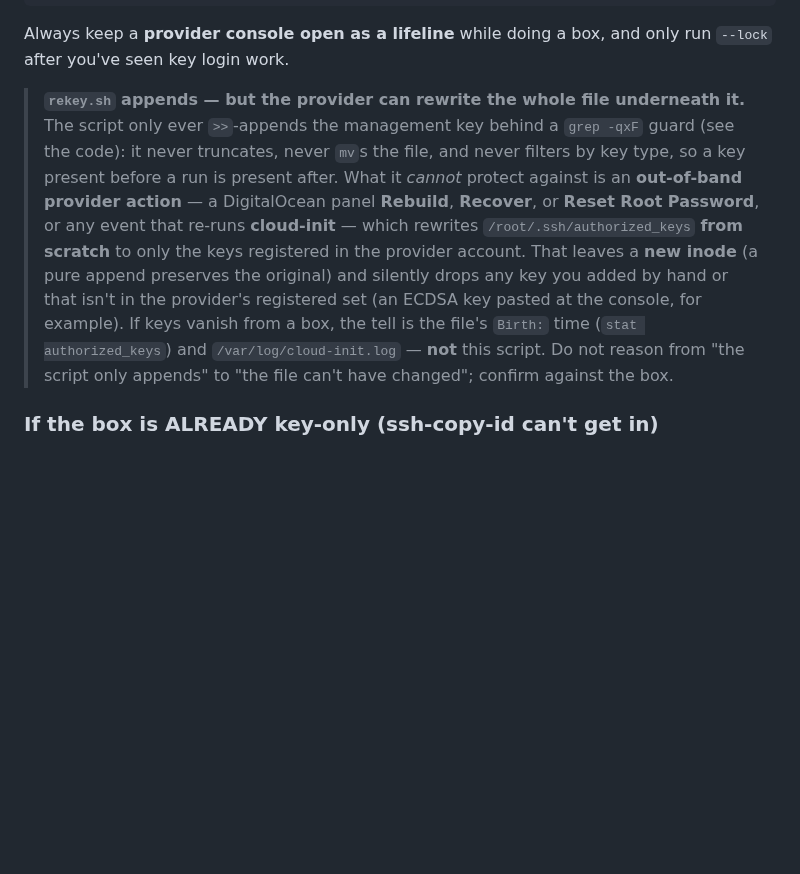
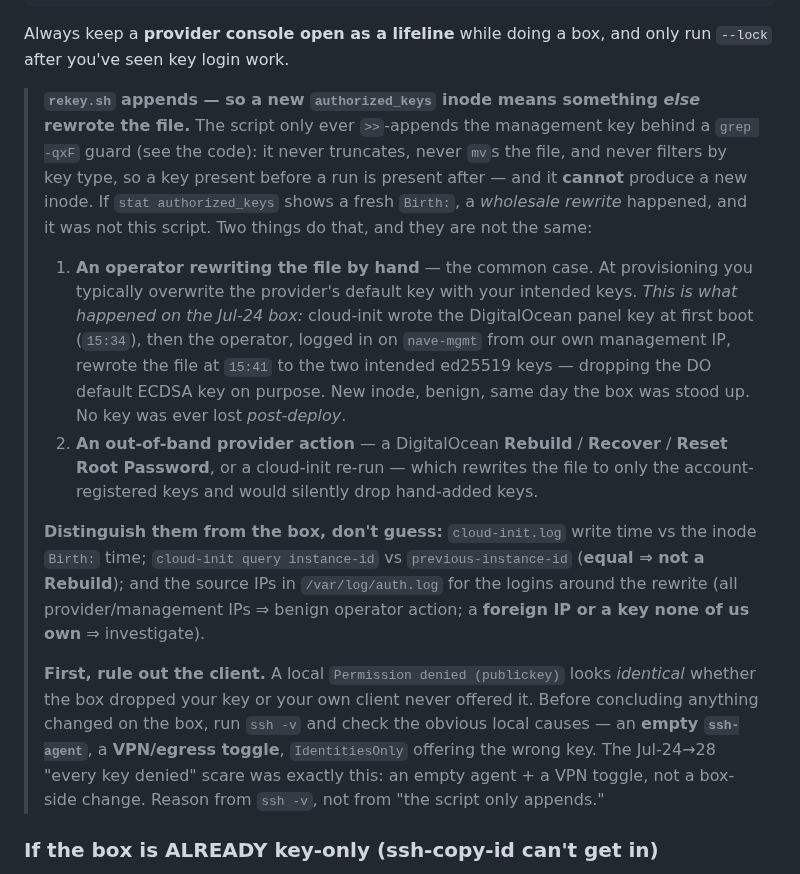
Before and after one commit to JAFairweather/nave.pub, a Markdown page: deploy/ops/ssh-standard.md, the part around the change. GitHub-like rendering; blank space fills up the shorter version.

Commit message:
ops: ssh-standard — correct the new-inode note to the sourced Jul-24 cause
The first version framed a new authorized_keys inode as a provider
Rebuild/cloud-init rewrite. The box-side timeline (auth.log + cloud-init.log,
same instance-id) refutes that for the Jul-24 droplet: it was a deliberate
operator key-swap at provisioning (cloud-init wrote the DO default at 15:34;
the operator on nave-mgmt rewrote to the two intended ed25519 keys at 15:41).
No key was lost post-deploy. Separate both real causes (operator hand-rewrite
vs provider action), give the box-side tests that distinguish them
(instance-id == previous-instance-id => not a Rebuild; auth.log source IPs),
and add the lesson that actually cost us four rounds: a client-side failure
(empty ssh-agent, VPN toggle) is indistinguishable from a box-side key
removal until you run `ssh -v`. Match the doc to what the box shows.

Co-Authored-By: Claude <noreply@anthropic.com>

```diff
--- a/deploy/ops/ssh-standard.md
+++ b/deploy/ops/ssh-standard.md
@@ -47,20 +47,38 @@ sh deploy/ops/rekey.sh root@HOST --lock   # disable passwords (only after verify
 Always keep a **provider console open as a lifeline** while doing a box, and only
 run `--lock` after you've seen key login work.
 
-> **`rekey.sh` appends — but the provider can rewrite the whole file underneath
-> it.** The script only ever `>>`-appends the management key behind a
+> **`rekey.sh` appends — so a new `authorized_keys` inode means something *else*
+> rewrote the file.** The script only ever `>>`-appends the management key behind a
 > `grep -qxF` guard (see the code): it never truncates, never `mv`s the file, and
-> never filters by key type, so a key present before a run is present after. What
-> it *cannot* protect against is an **out-of-band provider action** — a
-> DigitalOcean panel **Rebuild**, **Recover**, or **Reset Root Password**, or any
-> event that re-runs **cloud-init** — which rewrites `/root/.ssh/authorized_keys`
-> **from scratch** to only the keys registered in the provider account. That
-> leaves a **new inode** (a pure append preserves the original) and silently drops
-> any key you added by hand or that isn't in the provider's registered set (an
-> ECDSA key pasted at the console, for example). If keys vanish from a box, the
-> tell is the file's `Birth:` time (`stat authorized_keys`) and
-> `/var/log/cloud-init.log` — **not** this script. Do not reason from "the script
-> only appends" to "the file can't have changed"; confirm against the box.
+> never filters by key type, so a key present before a run is present after — and it
+> **cannot** produce a new inode. If `stat authorized_keys` shows a fresh `Birth:`,
+> a *wholesale rewrite* happened, and it was not this script. Two things do that,
+> and they are not the same:
+>
+> 1. **An operator rewriting the file by hand** — the common case. At provisioning
+>    you typically overwrite the provider's default key with your intended keys.
+>    *This is what happened on the Jul-24 box:* cloud-init wrote the DigitalOcean
+>    panel key at first boot (`15:34`), then the operator, logged in on `nave-mgmt`
+>    from our own management IP, rewrote the file at `15:41` to the two intended
+>    ed25519 keys — dropping the DO default ECDSA key on purpose. New inode, benign,
+>    same day the box was stood up. No key was ever lost *post-deploy*.
+> 2. **An out-of-band provider action** — a DigitalOcean **Rebuild** / **Recover** /
+>    **Reset Root Password**, or a cloud-init re-run — which rewrites the file to
+>    only the account-registered keys and would silently drop hand-added keys.
+>
+> **Distinguish them from the box, don't guess:** `cloud-init.log` write time vs the
+> inode `Birth:` time; `cloud-init query instance-id` vs `previous-instance-id`
+> (**equal ⇒ not a Rebuild**); and the source IPs in `/var/log/auth.log` for the
+> logins around the rewrite (all provider/management IPs ⇒ benign operator action; a
+> **foreign IP or a key none of us own** ⇒ investigate).
+>
+> **First, rule out the client.** A local `Permission denied (publickey)` looks
+> *identical* whether the box dropped your key or your own client never offered it.
+> Before concluding anything changed on the box, run `ssh -v` and check the obvious
+> local causes — an **empty `ssh-agent`**, a **VPN/egress toggle**, `IdentitiesOnly`
+> offering the wrong key. The Jul-24→28 "every key denied" scare was exactly this:
+> an empty agent + a VPN toggle, not a box-side change. Reason from `ssh -v`, not
+> from "the script only appends."
 
 ### If the box is ALREADY key-only (ssh-copy-id can't get in)
 
```
